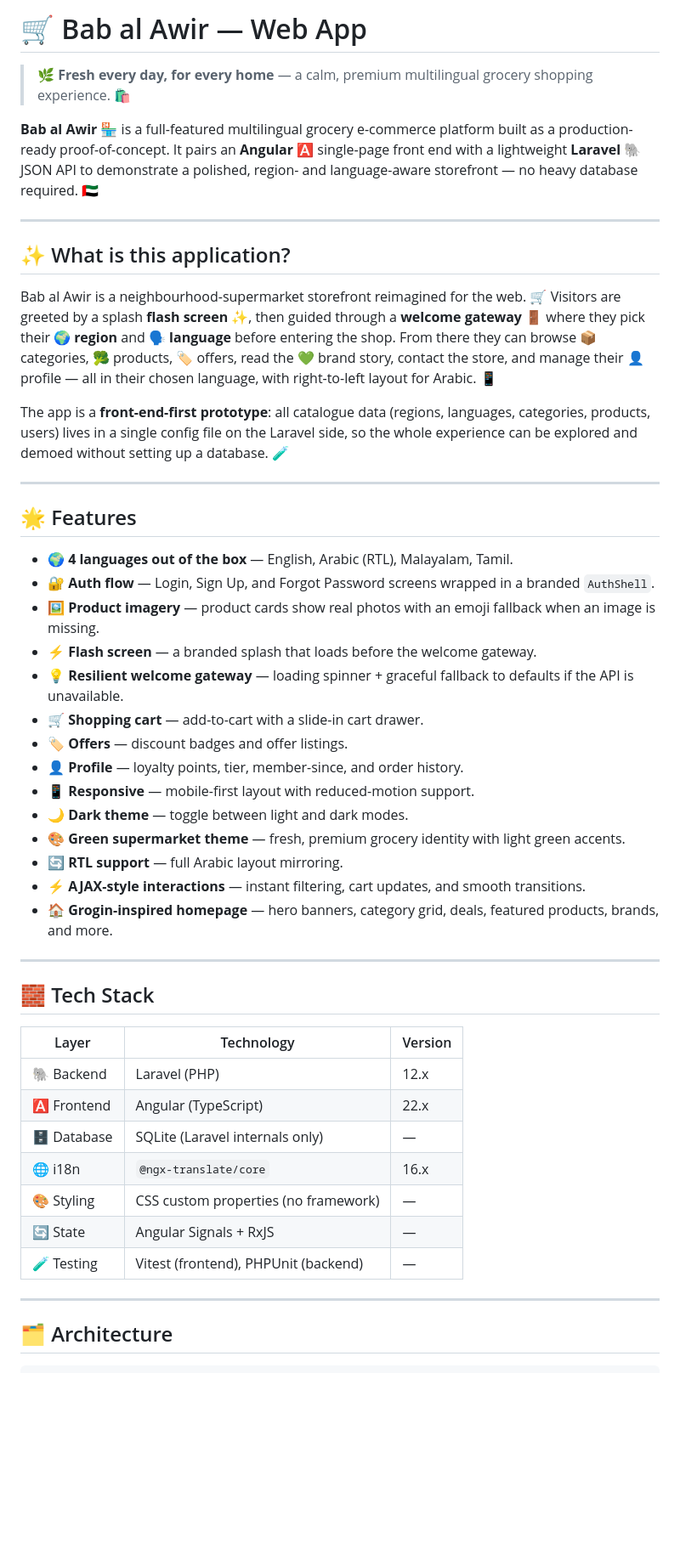
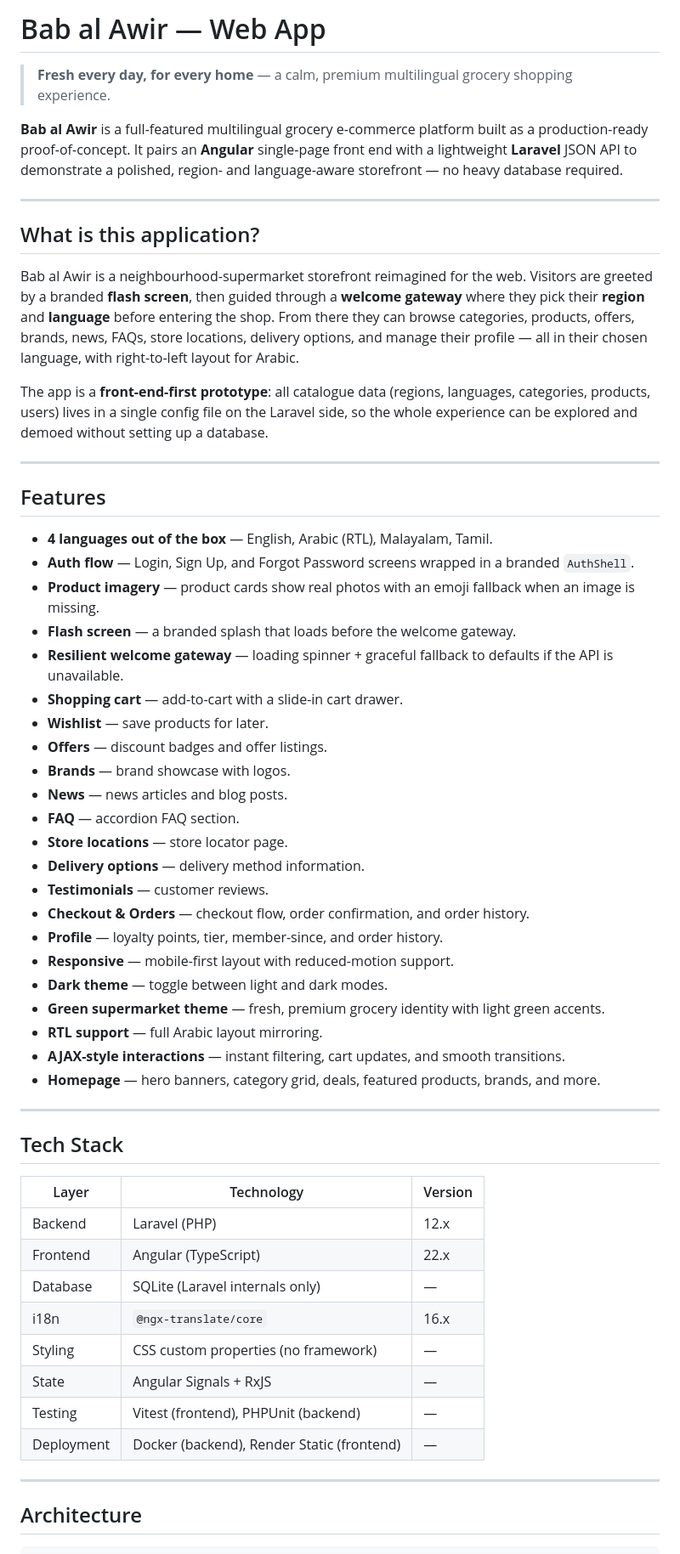
Before and after one commit to Rasul1782000/Bab-al-awir, a Markdown page: README.md, the part around one of its changes. Shown at 85% size. Drawn GitHub-style; blank space fills up the shorter version.

Commit message:
Update README.md: full project structure, all routes/APIs, Render deployment docs, accurate feature list

````diff
--- a/README.md
+++ b/README.md
@@ -1,60 +1,69 @@
-# 🛒 Bab al Awir — Web App
+# Bab al Awir — Web App
 
-> 🌿 **Fresh every day, for every home** — a calm, premium multilingual grocery shopping experience. 🛍️
+> **Fresh every day, for every home** — a calm, premium multilingual grocery shopping experience.
 
-**Bab al Awir** 🏪 is a full-featured multilingual grocery e-commerce platform built as a production-ready proof-of-concept.
-It pairs an **Angular** 🅰️ single-page front end with a lightweight **Laravel** 🐘 JSON API to
-demonstrate a polished, region- and language-aware storefront — no heavy database required. 🇦🇪
+**Bab al Awir** is a full-featured multilingual grocery e-commerce platform built as a production-ready proof-of-concept.
+It pairs an **Angular** single-page front end with a lightweight **Laravel** JSON API to
+demonstrate a polished, region- and language-aware storefront — no heavy database required.
 
 ---
 
-## ✨ What is this application?
+## What is this application?
 
-Bab al Awir is a neighbourhood-supermarket storefront reimagined for the web. 🛒
-Visitors are greeted by a splash **flash screen** ✨, then guided through a **welcome gateway** 🚪 where they pick
-their 🌍 **region** and 🗣️ **language** before entering the shop. From there they can browse
-📦 categories, 🥦 products, 🏷️ offers, read the 💚 brand story, contact the store, and manage
-their 👤 profile — all in their chosen language, with right-to-left layout for Arabic. 📱
+Bab al Awir is a neighbourhood-supermarket storefront reimagined for the web.
+Visitors are greeted by a branded **flash screen**, then guided through a **welcome gateway** where they pick
+their **region** and **language** before entering the shop. From there they can browse
+categories, products, offers, brands, news, FAQs, store locations, delivery options, and manage
+their profile — all in their chosen language, with right-to-left layout for Arabic.
 
 The app is a **front-end-first prototype**: all catalogue data (regions, languages, categories,
 products, users) lives in a single config file on the Laravel side, so the whole experience can
-be explored and demoed without setting up a database. 🧪
+be explored and demoed without setting up a database.
 
 ---
 
-## 🌟 Features
+## Features
 
-- 🌍 **4 languages out of the box** — English, Arabic (RTL), Malayalam, Tamil.
-- 🔐 **Auth flow** — Login, Sign Up, and Forgot Password screens wrapped in a branded `AuthShell`.
-- 🖼️ **Product imagery** — product cards show real photos with an emoji fallback when an image is missing.
-- ⚡ **Flash screen** — a branded splash that loads before the welcome gateway.
-- 💡 **Resilient welcome gateway** — loading spinner + graceful fallback to defaults if the API is unavailable.
-- 🛒 **Shopping cart** — add-to-cart with a slide-in cart drawer.
-- 🏷️ **Offers** — discount badges and offer listings.
-- 👤 **Profile** — loyalty points, tier, member-since, and order history.
-- 📱 **Responsive** — mobile-first layout with reduced-motion support.
-- 🌙 **Dark theme** — toggle between light and dark modes.
-- 🎨 **Green supermarket theme** — fresh, premium grocery identity with light green accents.
-- 🔄 **RTL support** — full Arabic layout mirroring.
-- ⚡ **AJAX-style interactions** — instant filtering, cart updates, and smooth transitions.
-- 🏠 **Grogin-inspired homepage** — hero banners, category grid, deals, featured products, brands, and more.
+- **4 languages out of the box** — English, Arabic (RTL), Malayalam, Tamil.
+- **Auth flow** — Login, Sign Up, and Forgot Password screens wrapped in a branded `AuthShell`.
+- **Product imagery** — product cards show real photos with an emoji fallback when an image is missing.
+- **Flash screen** — a branded splash that loads before the welcome gateway.
+- **Resilient welcome gateway** — loading spinner + graceful fallback to defaults if the API is unavailable.
+- **Shopping cart** — add-to-cart with a slide-in cart drawer.
+- **Wishlist** — save products for later.
+- **Offers** — discount badges and offer listings.
+- **Brands** — brand showcase with logos.
+- **News** — news articles and blog posts.
+- **FAQ** — accordion FAQ section.
+- **Store locations** — store locator page.
+- **Delivery options** — delivery method information.
+- **Testimonials** — customer reviews.
+- **Checkout & Orders** — checkout flow, order confirmation, and order history.
+- **Profile** — loyalty points, tier, member-since, and order history.
+- **Responsive** — mobile-first layout with reduced-motion support.
+- **Dark theme** — toggle between light and dark modes.
+- **Green supermarket theme** — fresh, premium grocery identity with light green accents.
+- **RTL support** — full Arabic layout mirroring.
+- **AJAX-style interactions** — instant filtering, cart updates, and smooth transitions.
+- **Homepage** — hero banners, category grid, deals, featured products, brands, and more.
 
 ---
 
-## 🧱 Tech Stack
+## Tech Stack
 
 | Layer | Technology | Version |
 |-------|-----------|---------|
-| 🐘 Backend | Laravel (PHP) | 12.x |
-| 🅰️ Frontend | Angular (TypeScript) | 22.x |
-| 🗄️ Database | SQLite (Laravel internals only) | — |
-| 🌐 i18n | `@ngx-translate/core` | 16.x |
-| 🎨 Styling | CSS custom properties (no framework) | — |
-| 🔄 State | Angular Signals + RxJS | — |
-| 🧪 Testing | Vitest (frontend), PHPUnit (backend) | — |
+| Backend | Laravel (PHP) | 12.x |
+| Frontend | Angular (TypeScript) | 22.x |
+| Database | SQLite (Laravel internals only) | — |
+| i18n | `@ngx-translate/core` | 16.x |
+| Styling | CSS custom properties (no framework) | — |
+| State | Angular Signals + RxJS | — |
+| Testing | Vitest (frontend), PHPUnit (backend) | — |
+| Deployment | Docker (backend), Render Static (frontend) | — |
 
 ---
 
-## 🗂️ Architecture
+## Architecture
 
 ```
````
Also changed, not shown: other parts of README.md (+232 -131 lines).
